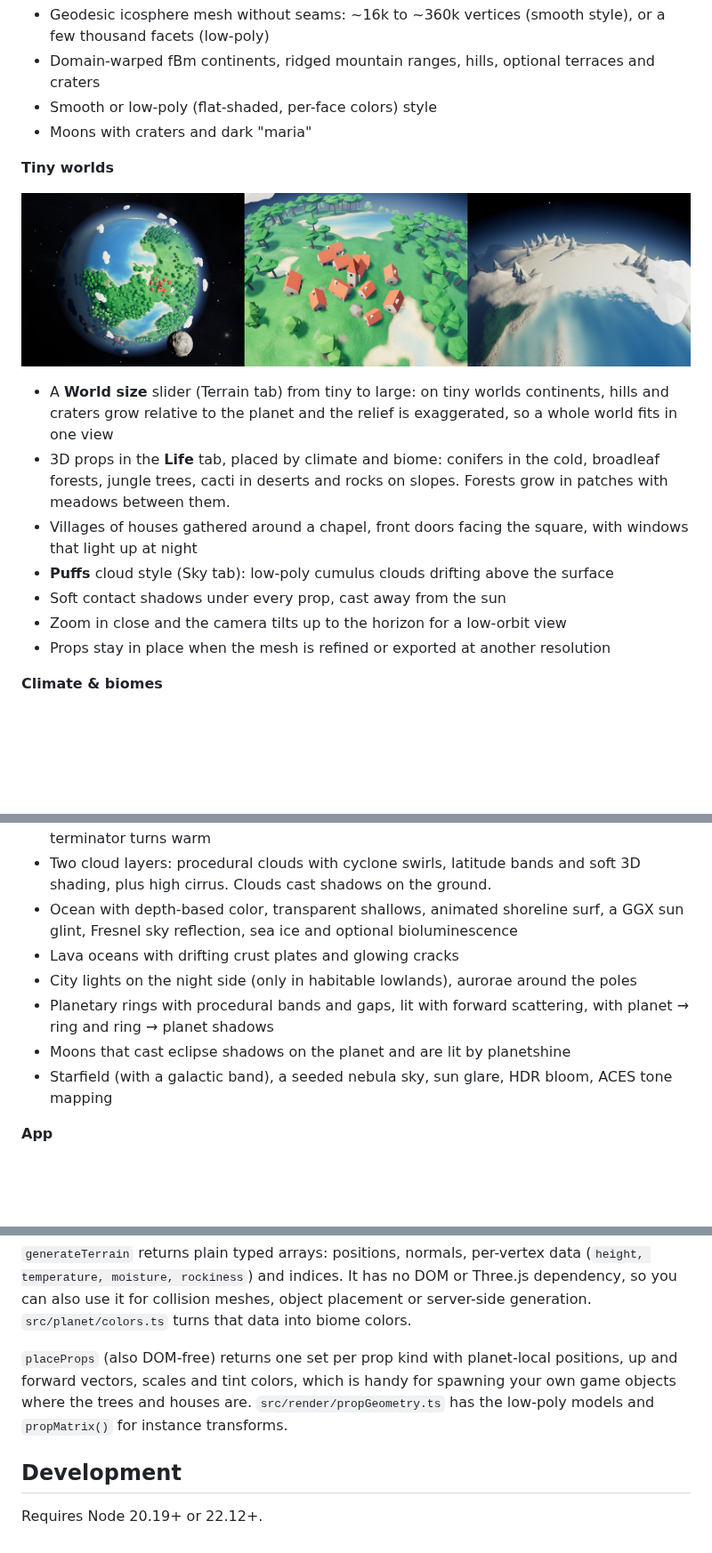
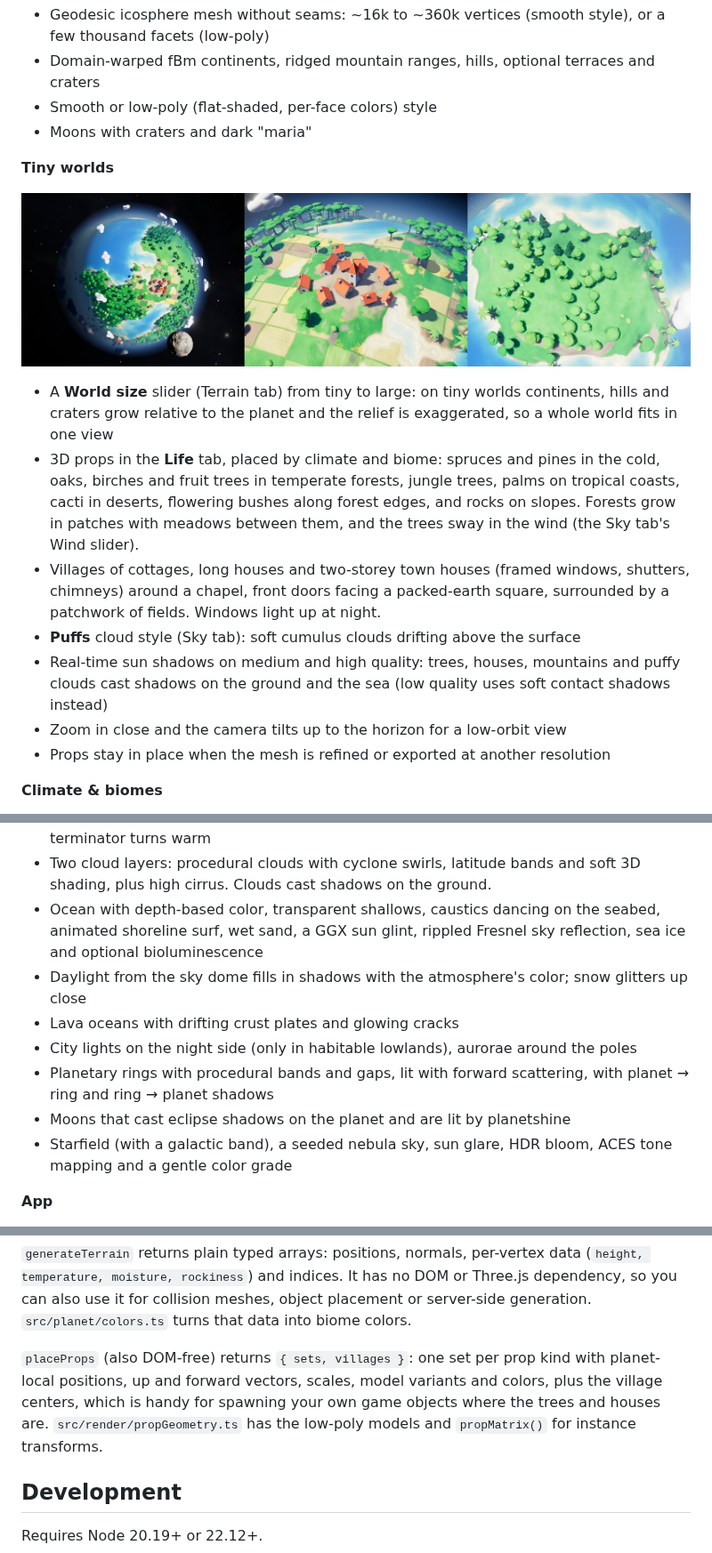
Before and after one commit to lasseastrup/Tinyplanet, a Markdown page: README.md, 3 parts joined by grey strips. Shown at 89% size. GitHub-like rendering; pictures changed too: docs/tiny-worlds.jpg; blank space fills up the shorter version.

```diff
--- a/README.md
+++ b/README.md
@@ -26,12 +26,16 @@ phone's home screen, and exports planets for use in games.
 
 - A **World size** slider (Terrain tab) from tiny to large: on tiny worlds continents, hills and craters
   grow relative to the planet and the relief is exaggerated, so a whole world fits in one view
-- 3D props in the **Life** tab, placed by climate and biome: conifers in the cold, broadleaf forests,
-  jungle trees, cacti in deserts and rocks on slopes. Forests grow in patches with meadows between them.
-- Villages of houses gathered around a chapel, front doors facing the square, with windows that
-  light up at night
-- **Puffs** cloud style (Sky tab): low-poly cumulus clouds drifting above the surface
-- Soft contact shadows under every prop, cast away from the sun
+- 3D props in the **Life** tab, placed by climate and biome: spruces and pines in the cold, oaks,
+  birches and fruit trees in temperate forests, jungle trees, palms on tropical coasts, cacti in
+  deserts, flowering bushes along forest edges, and rocks on slopes. Forests grow in patches with
+  meadows between them, and the trees sway in the wind (the Sky tab's Wind slider).
+- Villages of cottages, long houses and two-storey town houses (framed windows, shutters, chimneys)
+  around a chapel, front doors facing a packed-earth square, surrounded by a patchwork of fields.
+  Windows light up at night.
+- **Puffs** cloud style (Sky tab): soft cumulus clouds drifting above the surface
+- Real-time sun shadows on medium and high quality: trees, houses, mountains and puffy clouds cast
+  shadows on the ground and the sea (low quality uses soft contact shadows instead)
 - Zoom in close and the camera tilts up to the horizon for a low-orbit view
 - Props stay in place when the mesh is refined or exported at another resolution
 
@@ -49,14 +53,17 @@ phone's home screen, and exports planets for use in games.
 - Sunlight reaching the surface and clouds is filtered through the atmosphere, so the terminator turns warm
 - Two cloud layers: procedural clouds with cyclone swirls, latitude bands and soft 3D shading,
   plus high cirrus. Clouds cast shadows on the ground.
-- Ocean with depth-based color, transparent shallows, animated shoreline surf, a GGX sun glint, Fresnel sky
-  reflection, sea ice and optional bioluminescence
+- Ocean with depth-based color, transparent shallows, caustics dancing on the seabed, animated
+  shoreline surf, wet sand, a GGX sun glint, rippled Fresnel sky reflection, sea ice and optional
+  bioluminescence
+- Daylight from the sky dome fills in shadows with the atmosphere's color; snow glitters up close
 - Lava oceans with drifting crust plates and glowing cracks
 - City lights on the night side (only in habitable lowlands), aurorae around the poles
 - Planetary rings with procedural bands and gaps, lit with forward scattering, with planet → ring and
   ring → planet shadows
 - Moons that cast eclipse shadows on the planet and are lit by planetshine
-- Starfield (with a galactic band), a seeded nebula sky, sun glare, HDR bloom, ACES tone mapping
+- Starfield (with a galactic band), a seeded nebula sky, sun glare, HDR bloom, ACES tone mapping and a
+  gentle color grade
 
 **App**
 - 13 curated presets: Terra, Pocket, Isle and Snowglobe (tiny worlds), Oceania, Dune, Rust, Glacia,
@@ -148,9 +157,10 @@ bloom and final grade, render through `PostFX` (see `src/render/PostFX.ts` and h
 also use it for collision meshes, object placement or server-side generation.
 `src/planet/colors.ts` turns that data into biome colors.
 
-`placeProps` (also DOM-free) returns one set per prop kind with planet-local positions, up and forward
-vectors, scales and tint colors, which is handy for spawning your own game objects where the trees and
-houses are. `src/render/propGeometry.ts` has the low-poly models and `propMatrix()` for instance transforms.
+`placeProps` (also DOM-free) returns `{ sets, villages }`: one set per prop kind with planet-local
+positions, up and forward vectors, scales, model variants and colors, plus the village centers, which is
+handy for spawning your own game objects where the trees and houses are. `src/render/propGeometry.ts` has
+the low-poly models and `propMatrix()` for instance transforms.
 
 ## Development
 
```
Also changed, not shown: other parts of README.md (+6 -3 lines), 12 other files.
